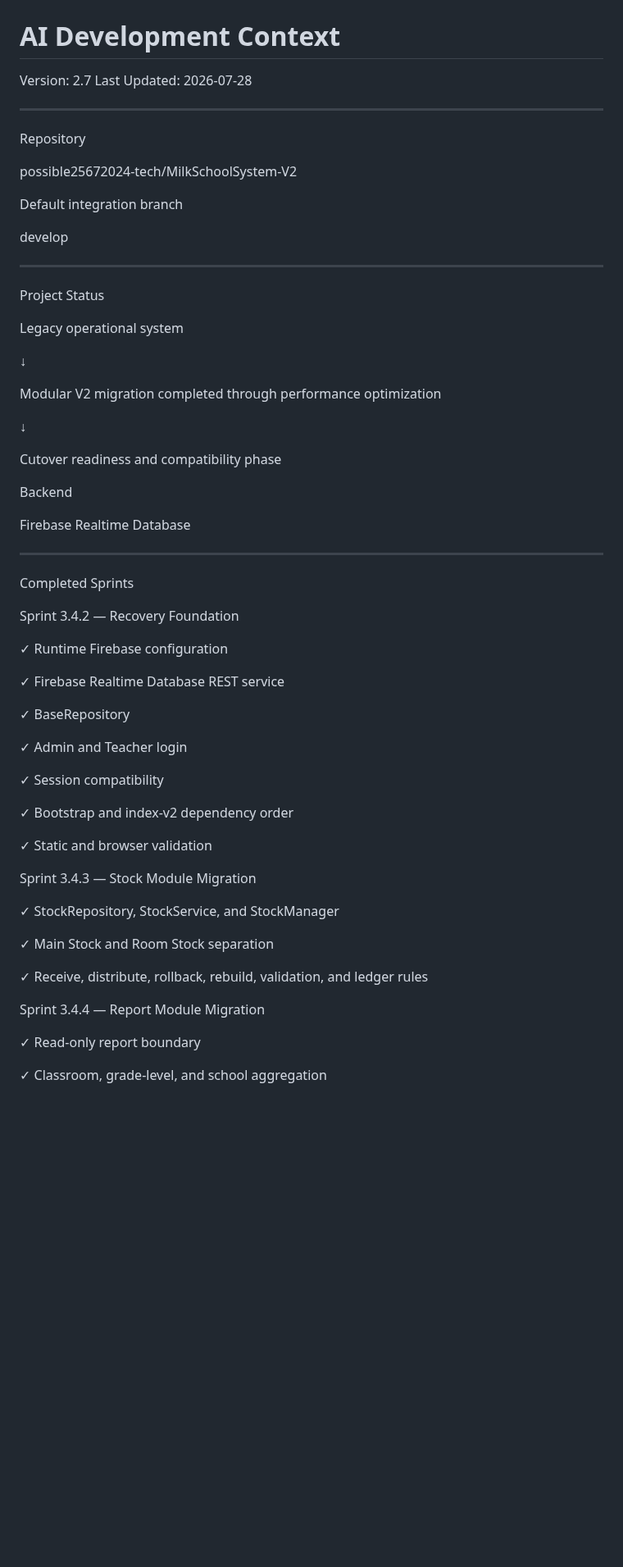
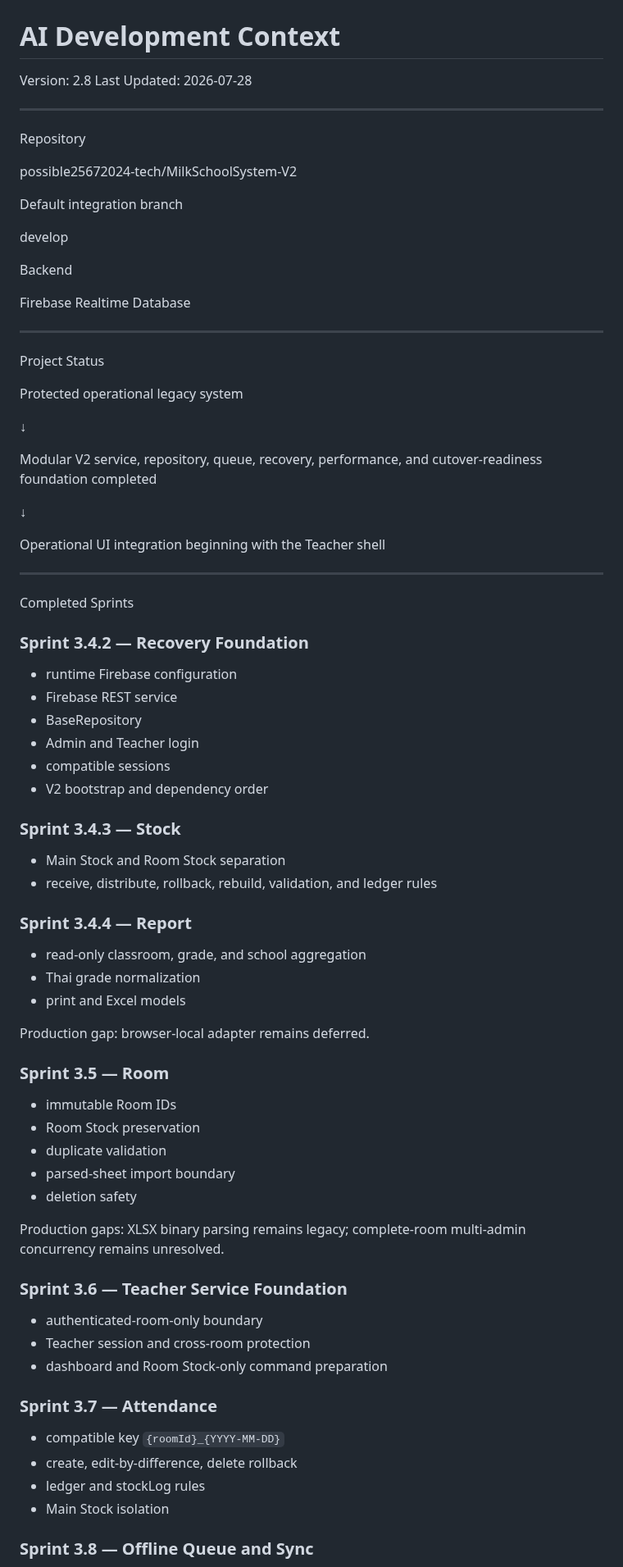
Before and after one commit to possible25672024-tech/MilkSchoolSystem-V2, a Markdown page: CODEX_CONTEXT.md, the part around one of its changes. Shown at 82% size. GitHub-like rendering; blank space fills up the shorter version.

```diff
--- a/CODEX_CONTEXT.md
+++ b/CODEX_CONTEXT.md
@@ -1,7 +1,7 @@
 # MilkSchoolSystem-V2
 # AI Development Context
 
-Version: 2.7
+Version: 2.8
 Last Updated: 2026-07-28
 
 ---
@@ -14,55 +14,72 @@ Default integration branch
 
 develop
 
----
-
-Project Status
-
-Legacy operational system
-
-↓
-
-Modular V2 migration completed through performance optimization
-
-↓
-
-Cutover readiness and compatibility phase
-
 Backend
 
 Firebase Realtime Database
 
 ---
 
+Project Status
+
+Protected operational legacy system
+
+↓
+
+Modular V2 service, repository, queue, recovery, performance, and cutover-readiness foundation completed
+
+↓
+
+Operational UI integration beginning with the Teacher shell
+
+---
+
 Completed Sprints
 
-Sprint 3.4.2 — Recovery Foundation
+### Sprint 3.4.2 — Recovery Foundation
 
-✓ Runtime Firebase configuration
+- runtime Firebase configuration
+- Firebase REST service
+- BaseRepository
+- Admin and Teacher login
+- compatible sessions
+- V2 bootstrap and dependency order
 
-✓ Firebase Realtime Database REST service
+### Sprint 3.4.3 — Stock
 
-✓ BaseRepository
+- Main Stock and Room Stock separation
+- receive, distribute, rollback, rebuild, validation, and ledger rules
 
-✓ Admin and Teacher login
+### Sprint 3.4.4 — Report
 
-✓ Session compatibility
+- read-only classroom, grade, and school aggregation
+- Thai grade normalization
+- print and Excel models
 
-✓ Bootstrap and index-v2 dependency order
+Production gap: browser-local adapter remains deferred.
 
-✓ Static and browser validation
+### Sprint 3.5 — Room
 
-Sprint 3.4.3 — Stock Module Migration
+- immutable Room IDs
+- Room Stock preservation
+- duplicate validation
+- parsed-sheet import boundary
+- deletion safety
 
-✓ StockRepository, StockService, and StockManager
+Production gaps: XLSX binary parsing remains legacy; complete-room multi-admin concurrency remains unresolved.
 
-✓ Main Stock and Room Stock separation
+### Sprint 3.6 — Teacher Service Foundation
 
-✓ Receive, distribute, rollback, rebuild, validation, and ledger rules
+- authenticated-room-only boundary
+- Teacher session and cross-room protection
+- dashboard and Room Stock-only command preparation
 
-Sprint 3.4.4 — Report Module Migration
+### Sprint 3.7 — Attendance
 
-✓ Read-only report boundary
+- compatible key `{roomId}_{YYYY-MM-DD}`
+- create, edit-by-difference, delete rollback
+- ledger and stockLog rules
+- Main Stock isolation
 
-✓ Classroom, grade-level, and school aggregation
+### Sprint 3.8 — Offline Queue and Sync
 
```
Also changed, not shown: other parts of CODEX_CONTEXT.md (+93 -146 lines).
